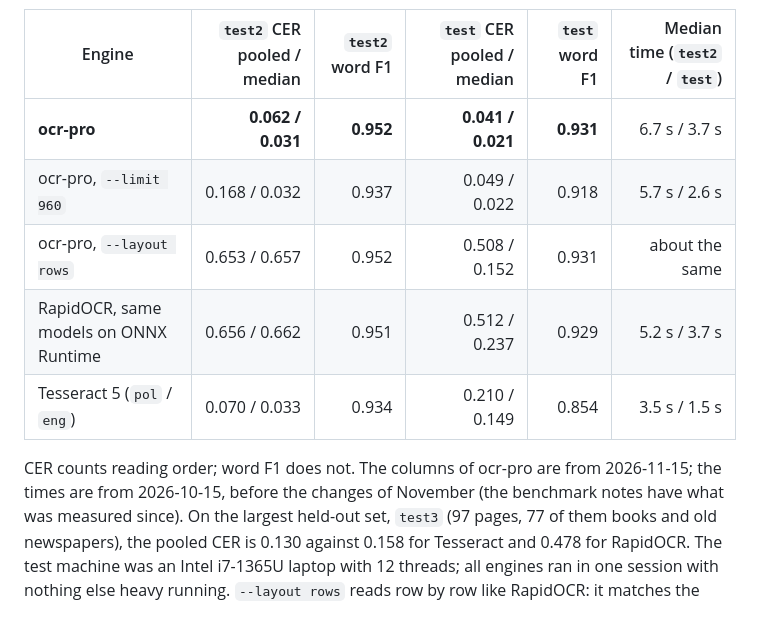
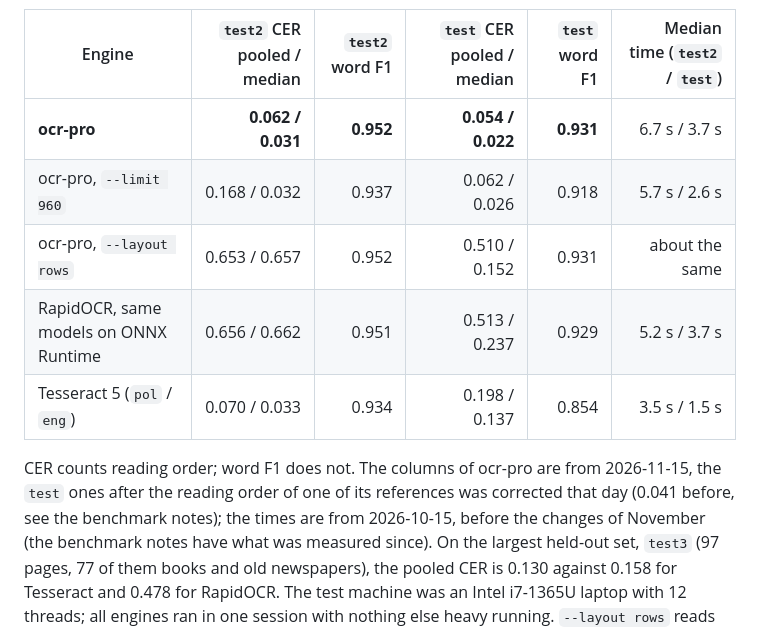
Before and after one commit to kamilkrzywanski/tessernot, a Markdown page: README.md, the part around the change. Rendered like a GitHub page.

Commit message:
Check the older references of dev, test and part of test2 a second time: five characters, and one reading order that hid a fault of the engine.

```diff
--- a/README.md
+++ b/README.md
@@ -182,13 +182,15 @@ the round before and then pointed at what to fix.
 
 | Engine | `test2` CER pooled / median | `test2` word F1 | `test` CER pooled / median | `test` word F1 | Median time (`test2` / `test`) |
 | --- | ---: | ---: | ---: | ---: | ---: |
-| **ocr-pro** | **0.062 / 0.031** | **0.952** | **0.041 / 0.021** | **0.931** | 6.7 s / 3.7 s |
-| ocr-pro, `--limit 960` | 0.168 / 0.032 | 0.937 | 0.049 / 0.022 | 0.918 | 5.7 s / 2.6 s |
-| ocr-pro, `--layout rows` | 0.653 / 0.657 | 0.952 | 0.508 / 0.152 | 0.931 | about the same |
-| RapidOCR, same models on ONNX Runtime | 0.656 / 0.662 | 0.951 | 0.512 / 0.237 | 0.929 | 5.2 s / 3.7 s |
-| Tesseract 5 (`pol` / `eng`) | 0.070 / 0.033 | 0.934 | 0.210 / 0.149 | 0.854 | 3.5 s / 1.5 s |
+| **ocr-pro** | **0.062 / 0.031** | **0.952** | **0.054 / 0.022** | **0.931** | 6.7 s / 3.7 s |
+| ocr-pro, `--limit 960` | 0.168 / 0.032 | 0.937 | 0.062 / 0.026 | 0.918 | 5.7 s / 2.6 s |
+| ocr-pro, `--layout rows` | 0.653 / 0.657 | 0.952 | 0.510 / 0.152 | 0.931 | about the same |
+| RapidOCR, same models on ONNX Runtime | 0.656 / 0.662 | 0.951 | 0.513 / 0.237 | 0.929 | 5.2 s / 3.7 s |
+| Tesseract 5 (`pol` / `eng`) | 0.070 / 0.033 | 0.934 | 0.198 / 0.137 | 0.854 | 3.5 s / 1.5 s |
 
-CER counts reading order; word F1 does not. The columns of ocr-pro are from 2026-11-15; the times
+CER counts reading order; word F1 does not. The columns of ocr-pro are from 2026-11-15, the `test` ones after the
+reading order of one of its references was corrected that day (0.041 before, see the benchmark
+notes); the times
 are from 2026-10-15, before the changes of November (the benchmark notes have what was
 measured since). On the largest held-out set, `test3` (97 pages, 77 of them books and old
 newspapers), the pooled CER is 0.130 against 0.158 for Tesseract and 0.478 for RapidOCR.
```
Also changed, not shown: docs/HANDOFF.md (+41 -2 lines), docs/benchmark.md (+28 -16 lines), docs/benchmark-test.png, 6 other files.
